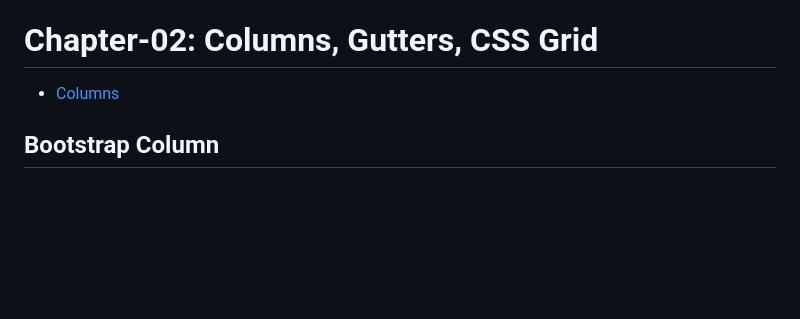
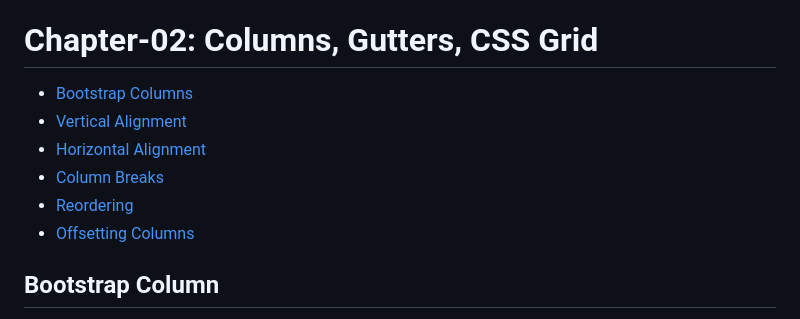
Before and after one commit to CodeJogot/bootstrap-course-in-bangla, a Markdown page: README.md, the part around one of its changes. Drawn GitHub-style; blank space fills up the shorter version.

```diff
--- a/README.md
+++ b/README.md
@@ -315,7 +315,13 @@ Code:
 
 # Chapter-02: Columns, Gutters, CSS Grid
 
-- [Columns]()
+- [Bootstrap Columns](#bootstrap-column)
+- [Vertical Alignment](#vertical-alignment)
+- [Horizontal Alignment](#horizontal-alignment)
+- [Column Breaks](#column-breaks)
+- [Reordering](#reordering)
+- [Offsetting Columns](#offsetting-columns)
+
 
 ## Bootstrap Column
 - Bootstrap Column-ও Grid এর মতো Flexbox ব্যবহার করে তৈরি করা হয়েছে।
```
Also changed, not shown: other parts of README.md (+64 -0 lines), chapter-02/images/4.png (added), chapter-02/images/5.png (added), chapter-02/images/6.png (added), 5 other files.
